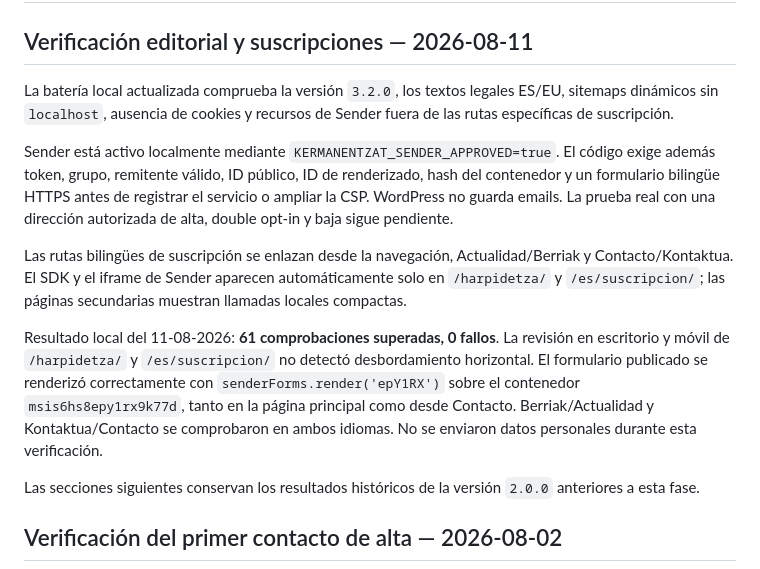
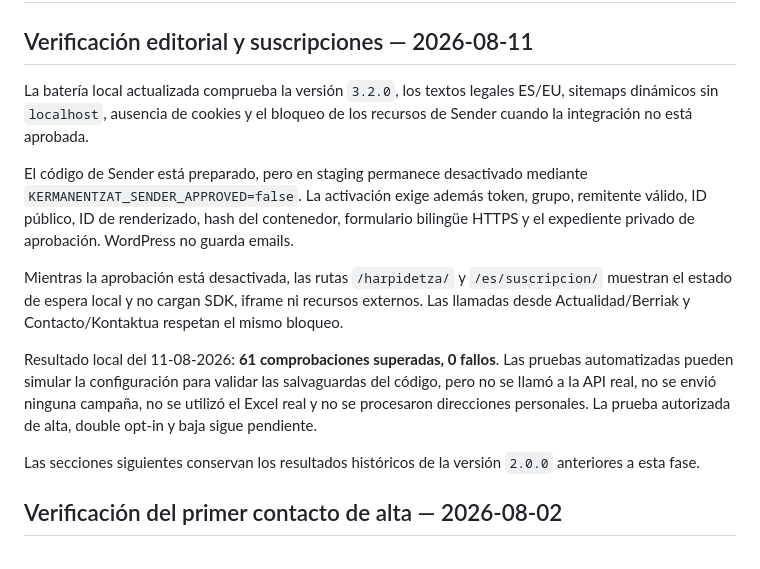
Before and after one commit to urtzih/web-egiakermanentzat, a Markdown page: docs/PRIVACY_TEST_REPORT.md, the part around the change. Drawn GitHub-style.

Commit message:
docs(staging): record editorial rollout evidence

```diff
--- a/docs/PRIVACY_TEST_REPORT.md
+++ b/docs/PRIVACY_TEST_REPORT.md
@@ -2,13 +2,13 @@
 
 ## Verificación editorial y suscripciones — 2026-08-11
 
-La batería local actualizada comprueba la versión `3.2.0`, los textos legales ES/EU, sitemaps dinámicos sin `localhost`, ausencia de cookies y recursos de Sender fuera de las rutas específicas de suscripción.
+La batería local actualizada comprueba la versión `3.2.0`, los textos legales ES/EU, sitemaps dinámicos sin `localhost`, ausencia de cookies y el bloqueo de los recursos de Sender cuando la integración no está aprobada.
 
-Sender está activo localmente mediante `KERMANENTZAT_SENDER_APPROVED=true`. El código exige además token, grupo, remitente válido, ID público, ID de renderizado, hash del contenedor y un formulario bilingüe HTTPS antes de registrar el servicio o ampliar la CSP. WordPress no guarda emails. La prueba real con una dirección autorizada de alta, double opt-in y baja sigue pendiente.
+El código de Sender está preparado, pero en staging permanece desactivado mediante `KERMANENTZAT_SENDER_APPROVED=false`. La activación exige además token, grupo, remitente válido, ID público, ID de renderizado, hash del contenedor, formulario bilingüe HTTPS y el expediente privado de aprobación. WordPress no guarda emails.
 
-Las rutas bilingües de suscripción se enlazan desde la navegación, Actualidad/Berriak y Contacto/Kontaktua. El SDK y el iframe de Sender aparecen automáticamente solo en `/harpidetza/` y `/es/suscripcion/`; las páginas secundarias muestran llamadas locales compactas.
+Mientras la aprobación está desactivada, las rutas `/harpidetza/` y `/es/suscripcion/` muestran el estado de espera local y no cargan SDK, iframe ni recursos externos. Las llamadas desde Actualidad/Berriak y Contacto/Kontaktua respetan el mismo bloqueo.
 
-Resultado local del 11-08-2026: **61 comprobaciones superadas, 0 fallos**. La revisión en escritorio y móvil de `/harpidetza/` y `/es/suscripcion/` no detectó desbordamiento horizontal. El formulario publicado se renderizó correctamente con `senderForms.render('epY1RX')` sobre el contenedor `msis6hs8epy1rx9k77d`, tanto en la página principal como desde Contacto. Berriak/Actualidad y Kontaktua/Contacto se comprobaron en ambos idiomas. No se enviaron datos personales durante esta verificación.
+Resultado local del 11-08-2026: **61 comprobaciones superadas, 0 fallos**. Las pruebas automatizadas pueden simular la configuración para validar las salvaguardas del código, pero no se llamó a la API real, no se envió ninguna campaña, no se utilizó el Excel real y no se procesaron direcciones personales. La prueba autorizada de alta, double opt-in y baja sigue pendiente.
 
 Las secciones siguientes conservan los resultados históricos de la versión `2.0.0` anteriores a esta fase.
 
```
Also changed, not shown: docs/STAGING_EDITORIAL_ACCEPTANCE.md (added, +116 -0 lines), 1 other file.
